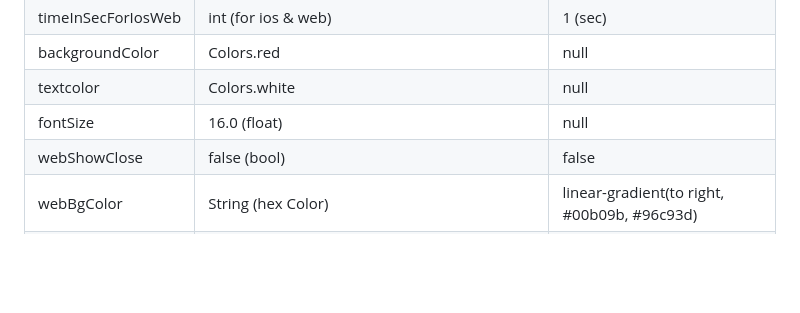
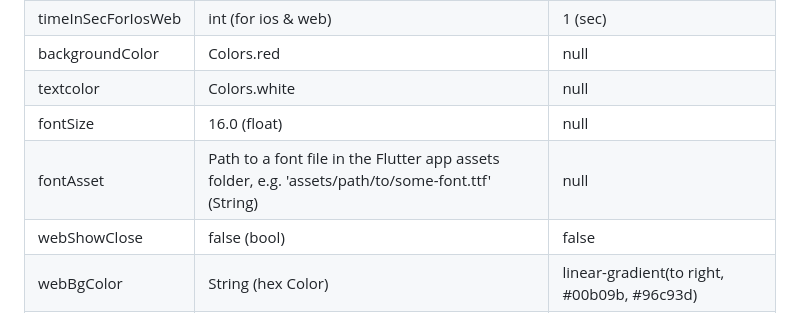
Before and after one commit to ponnamkarthik/FlutterToast, a Markdown page: README.md, the part around the change. Drawn GitHub-style; blank space fills up the shorter version.

Commit message:
Add new argument to the README

```diff
--- a/README.md
+++ b/README.md
@@ -64,6 +64,7 @@ Fluttertoast.showToast(
 | backgroundColor         | Colors.red                                                         |null   |
 | textcolor       | Colors.white                                                       |null    |
 | fontSize        | 16.0 (float)                                                       | null      |
+| fontAsset       | Path to a font file in the Flutter app assets folder, e.g. 'assets/path/to/some-font.ttf' (String) | null      |
 | webShowClose    | false (bool)                                                       | false      |
 | webBgColor      | String (hex Color)                                                 | linear-gradient(to right, #00b09b, #96c93d) |
 | webPosition     | String (`left`, `center` or `right`)                                | right     |
```
